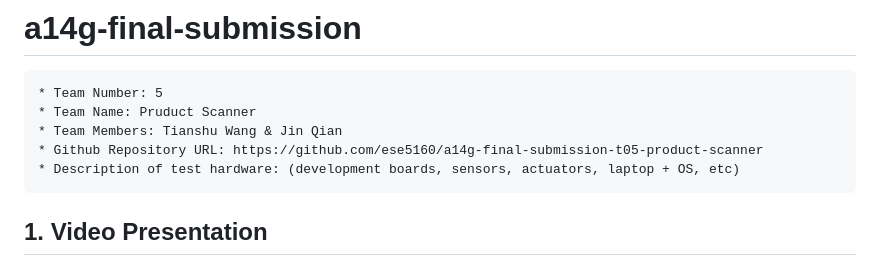
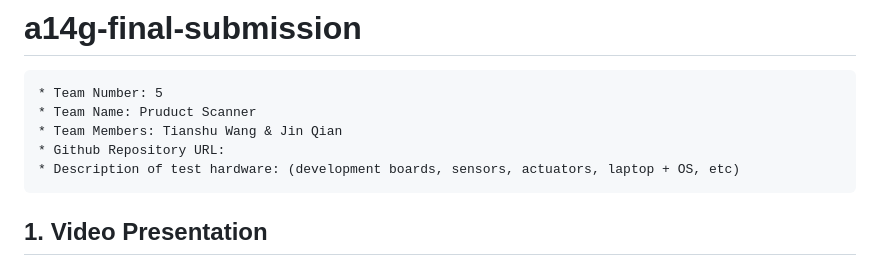
Before and after one commit to ese5160/a14g-final-submission-t05-product-scanner, a Markdown page: README.md, the part around the change. Rendered like a GitHub page.

```diff
--- a/README.md
+++ b/README.md
@@ -4,7 +4,7 @@
     * Team Number: 5
     * Team Name: Pruduct Scanner
     * Team Members: Tianshu Wang & Jin Qian
-    * Github Repository URL: https://github.com/ese5160/a14g-final-submission-t05-product-scanner
+    * Github Repository URL:
     * Description of test hardware: (development boards, sensors, actuators, laptop + OS, etc)
 
 ## 1. Video Presentation
```
